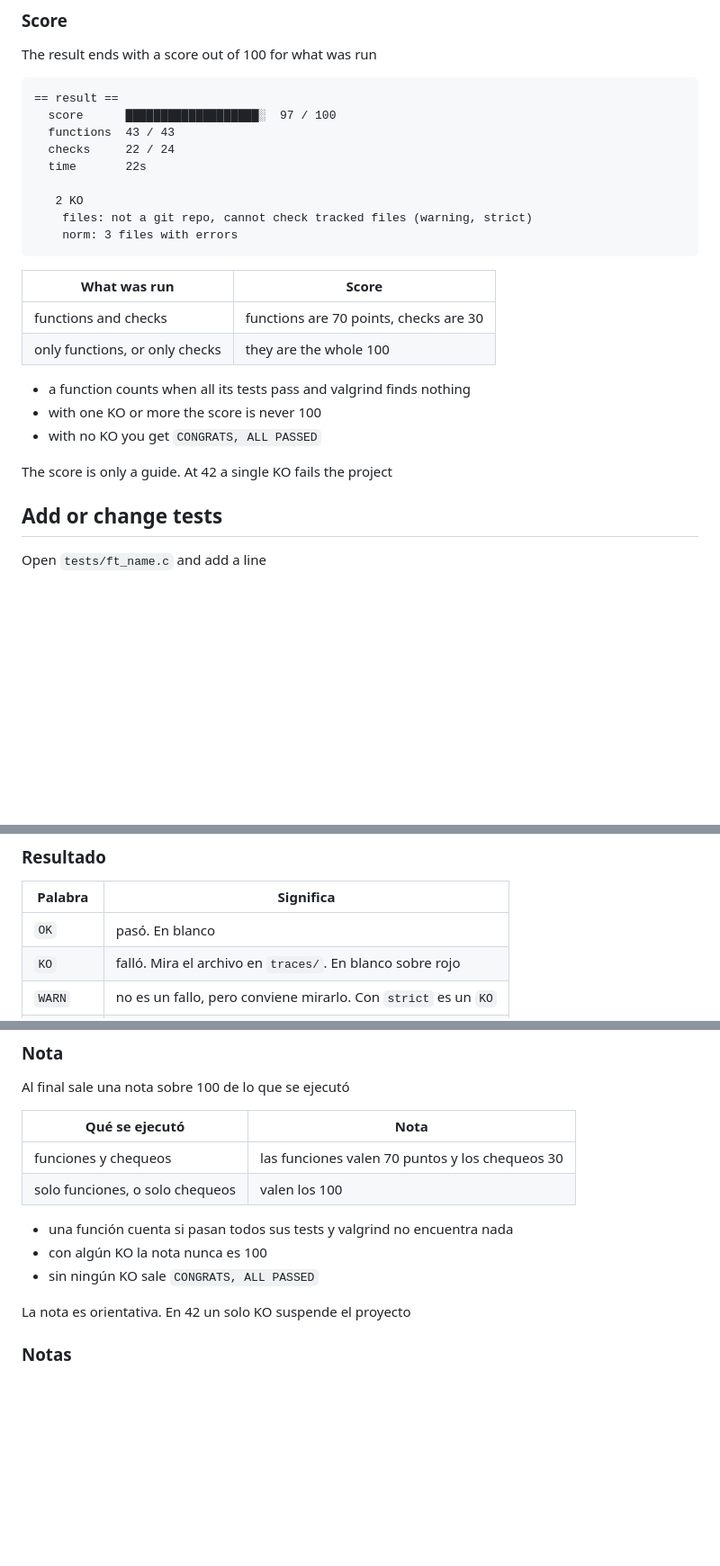
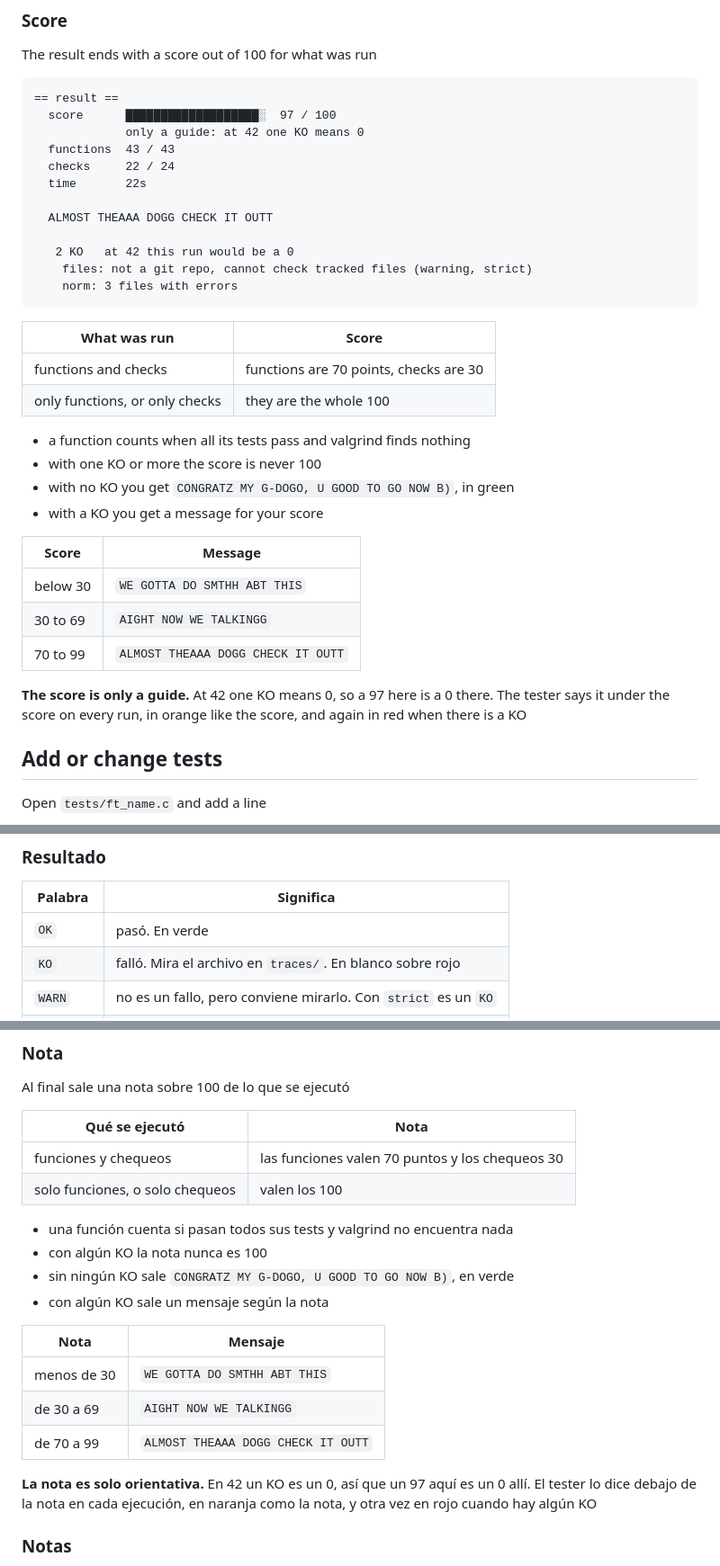
Before and after one commit to fe4d1/WankaLIB, a Markdown page: README.md, 3 parts joined by grey strips. Shown at 90% size. Rendered like a GitHub page; folded sections open; blank space fills up the shorter version.

Commit message:
updated new pics for preview, changed small lines for messages at the score/color

````diff
--- a/README.md
+++ b/README.md
@@ -279,11 +279,14 @@ The result ends with a score out of 100 for what was run
 ```
 == result ==
   score      ███████████████████░  97 / 100
+             only a guide: at 42 one KO means 0
   functions  43 / 43
   checks     22 / 24
   time       22s
 
-   2 KO
+  ALMOST THEAAA DOGG CHECK IT OUTT
+
+   2 KO   at 42 this run would be a 0
     files: not a git repo, cannot check tracked files (warning, strict)
     norm: 3 files with errors
 ```
@@ -295,9 +298,16 @@ The result ends with a score out of 100 for what was run
 
 - a function counts when all its tests pass and valgrind finds nothing
 - with one KO or more the score is never 100
-- with no KO you get `CONGRATS, ALL PASSED`
+- with no KO you get `CONGRATZ MY G-DOGO, U GOOD TO GO NOW B)`, in green
+- with a KO you get a message for your score
 
-The score is only a guide. At 42 a single KO fails the project
+| Score | Message |
+|---|---|
+| below 30 | `WE GOTTA DO SMTHH ABT THIS` |
+| 30 to 69 | `AIGHT NOW WE TALKINGG` |
+| 70 to 99 | `ALMOST THEAAA DOGG CHECK IT OUTT` |
+
+**The score is only a guide.** At 42 one KO means 0, so a 97 here is a 0 there. The tester says it under the score on every run, in orange like the score, and again in red when there is a KO
 
 ## Add or change tests
 
@@ -475,7 +485,7 @@ Para no escribir `-p` cada vez, pulsa `p` en el menú una vez, o cambia `LIBFT`
 
 | Palabra | Significa |
 |---|---|
-| `OK` | pasó. En blanco |
+| `OK` | pasó. En verde |
 | `KO` | falló. Mira el archivo en `traces/`. En blanco sobre rojo |
 | `WARN` | no es un fallo, pero conviene mirarlo. Con `strict` es un `KO` |
 | `MEM OK` | valgrind no encontró fugas ni lecturas o escrituras inválidas |
@@ -500,9 +510,16 @@ Al final sale una nota sobre 100 de lo que se ejecutó
 
 - una función cuenta si pasan todos sus tests y valgrind no encuentra nada
 - con algún KO la nota nunca es 100
-- sin ningún KO sale `CONGRATS, ALL PASSED`
+- sin ningún KO sale `CONGRATZ MY G-DOGO, U GOOD TO GO NOW B)`, en verde
+- con algún KO sale un mensaje según la nota
 
-La nota es orientativa. En 42 un solo KO suspende el proyecto
+| Nota | Mensaje |
+|---|---|
+| menos de 30 | `WE GOTTA DO SMTHH ABT THIS` |
+| de 30 a 69 | `AIGHT NOW WE TALKINGG` |
+| de 70 a 99 | `ALMOST THEAAA DOGG CHECK IT OUTT` |
+
+**La nota es solo orientativa.** En 42 un KO es un 0, así que un 97 aquí es un 0 allí. El tester lo dice debajo de la nota en cada ejecución, en naranja como la nota, y otra vez en rojo cuando hay algún KO
 
 ### Notas
 
````
Also changed, not shown: other parts of README.md (+1 -1 lines), docs/1-start.png, docs/2-checks.png, docs/3-functions.png, 2 other files.
